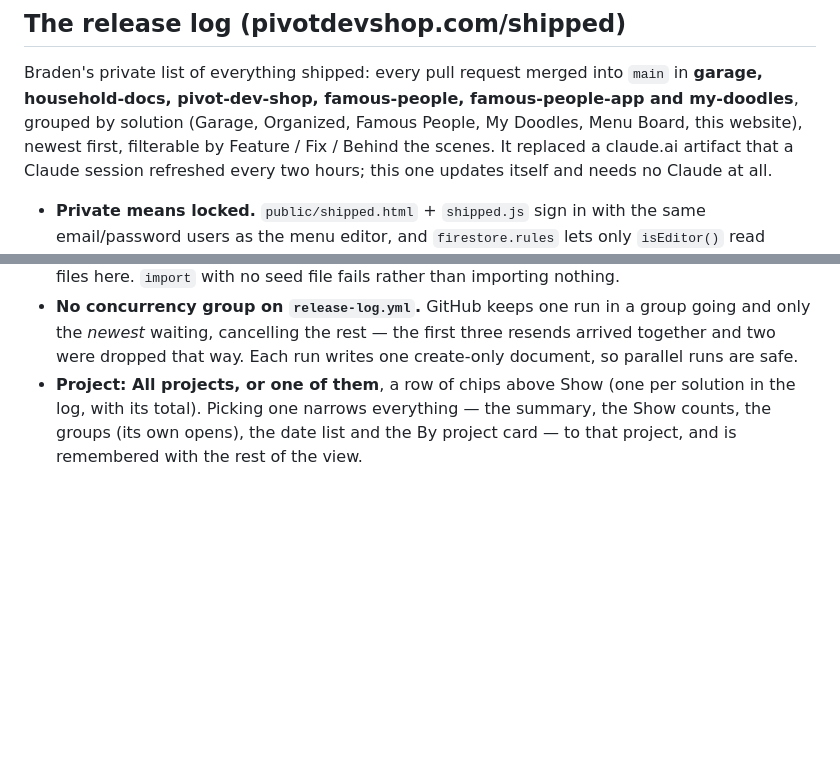
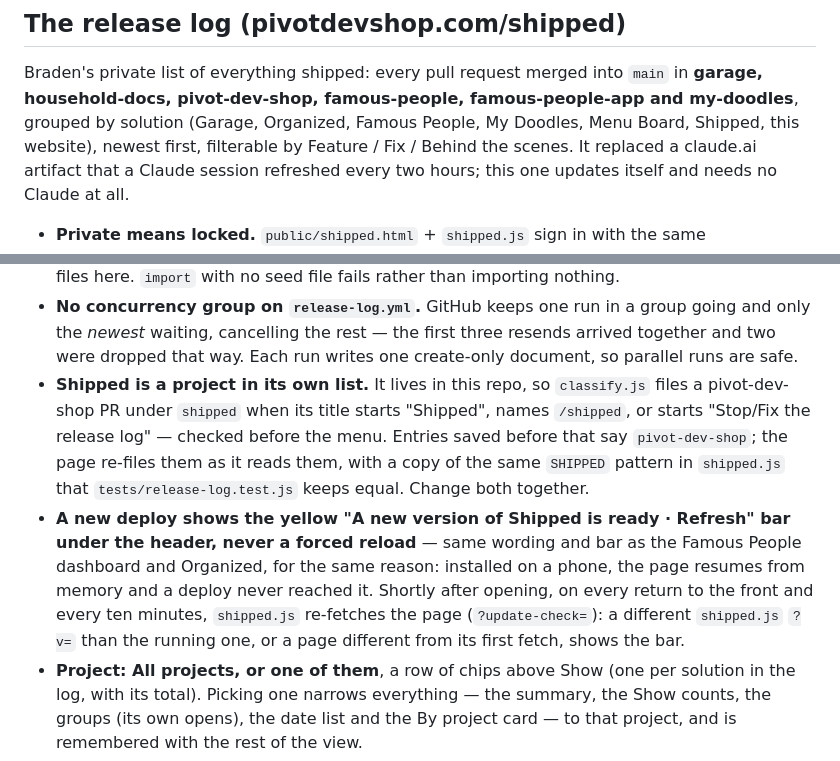
Before and after one commit to bradenturnergit/pivot-dev-shop, a Markdown page: CLAUDE.md, 2 parts joined by grey strips. Rendered like a GitHub page; blank space fills up the shorter version.

Commit message:
CLAUDE.md: Shipped as a project, and the new-version bar
Co-Authored-By: Claude Opus 5.5 <noreply@anthropic.com>
Claude-Session: https://claude.ai/code/session_01LGbgnCtmg14xbLBFKLmYZb

```diff
--- a/CLAUDE.md
+++ b/CLAUDE.md
@@ -173,7 +173,7 @@ menu's prices, and exists only once someone presses Save.
 Braden's private list of everything shipped: every pull request merged into
 `main` in **garage, household-docs, pivot-dev-shop, famous-people,
 famous-people-app and my-doodles**, grouped by solution (Garage, Organized, Famous
-People, My Doodles, Menu Board, this website), newest first, filterable by Feature / Fix / Behind the
+People, My Doodles, Menu Board, Shipped, this website), newest first, filterable by Feature / Fix / Behind the
 scenes. It replaced a claude.ai artifact that a Claude session refreshed every
 two hours; this one updates itself and needs no Claude at all.
 
@@ -213,6 +213,20 @@ two hours; this one updates itself and needs no Claude at all.
   going and only the *newest* waiting, cancelling the rest — the first three
   resends arrived together and two were dropped that way. Each run writes one
   create-only document, so parallel runs are safe.
+- **Shipped is a project in its own list.** It lives in this repo, so
+  `classify.js` files a pivot-dev-shop PR under `shipped` when its title starts
+  "Shipped", names `/shipped`, or starts "Stop/Fix the release log" — checked
+  before the menu. Entries saved before that say `pivot-dev-shop`; the page
+  re-files them as it reads them, with a copy of the same `SHIPPED` pattern in
+  `shipped.js` that `tests/release-log.test.js` keeps equal. Change both together.
+- **A new deploy shows the yellow "A new version of Shipped is ready · Refresh"
+  bar under the header, never a forced reload** — same wording and bar as the
+  Famous People dashboard and Organized, for the same reason: installed on a
+  phone, the page resumes from memory and a deploy never reached it. Shortly
+  after opening, on every return to the front and every ten minutes,
+  `shipped.js` re-fetches the page (`?update-check=`): a different `shipped.js`
+  `?v=` than the running one, or a page different from its first fetch, shows
+  the bar.
 - **Project: All projects, or one of them**, a row of chips above Show (one per
   solution in the log, with its total). Picking one narrows everything — the
   summary, the Show counts, the groups (its own opens), the date list and the By
```
